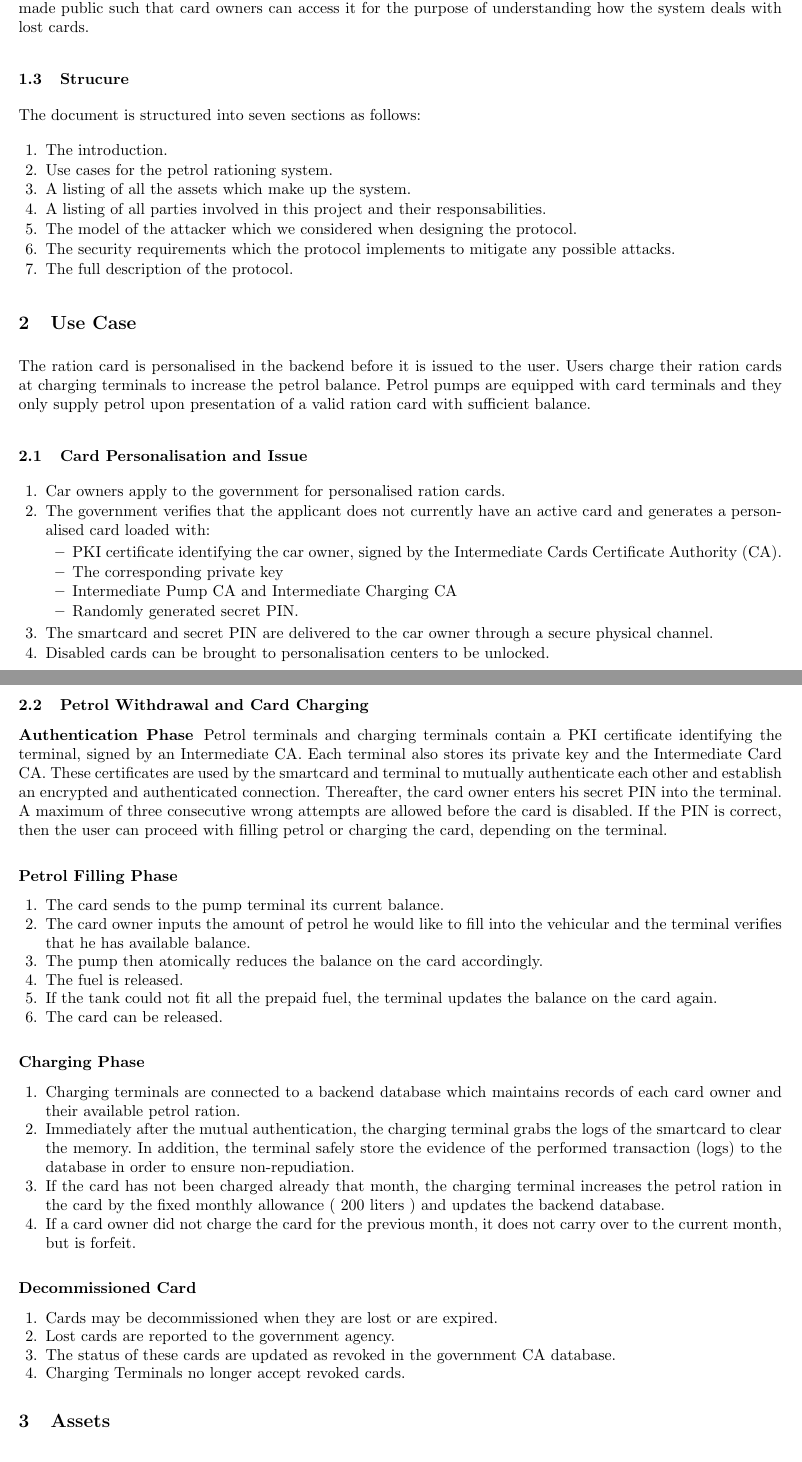
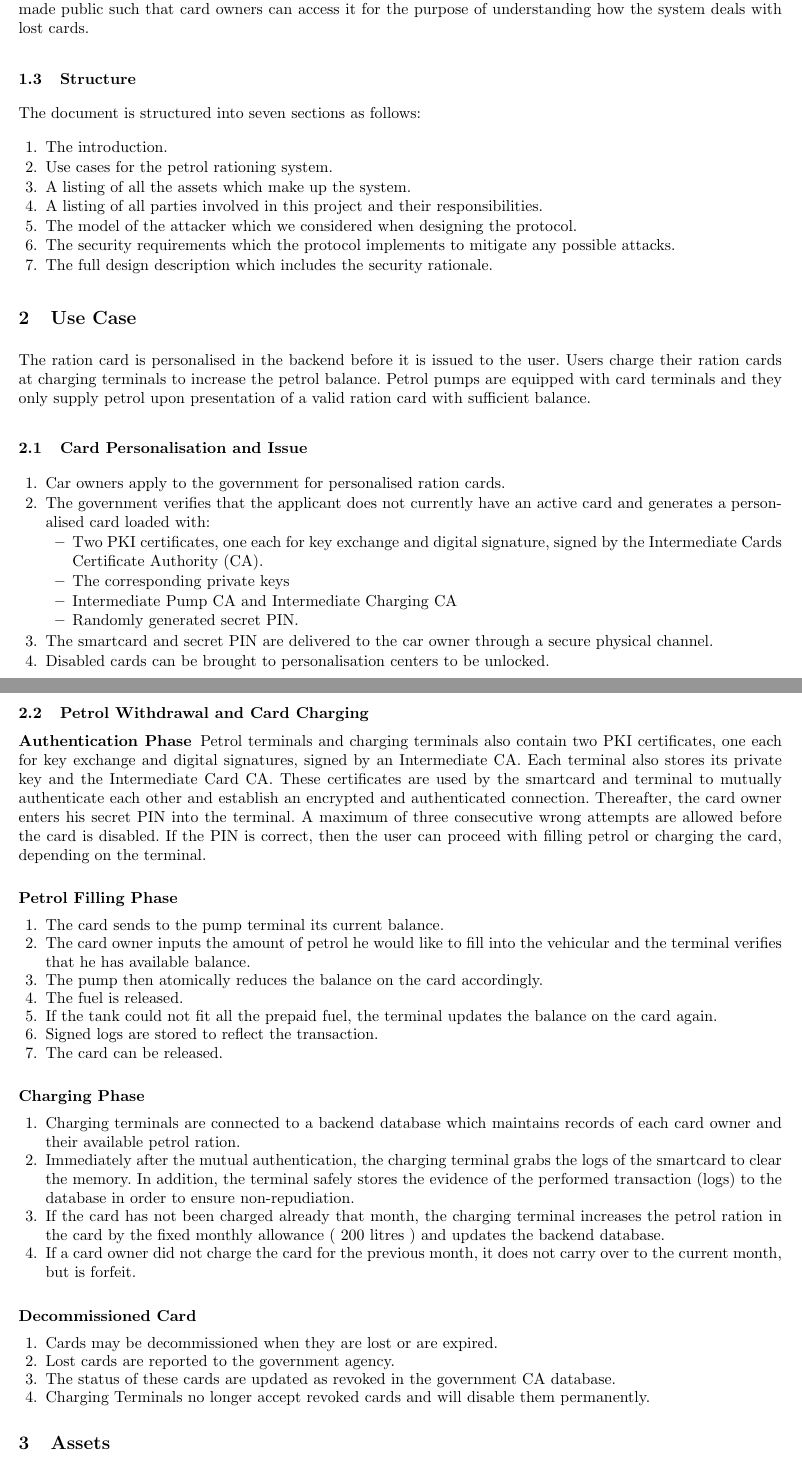
Before and after one commit to ash2005/javacard-petrol-rationing, a LaTeX paper (Design/design.tex, which reads Design/intro.tex, Design/usecase.tex): two parts of pages 1 and 2 of 7, joined at a grey line, cut so that both start at the same text. Compiled offline with pdfLaTeX.

```diff
--- a/Design/intro.tex
+++ b/Design/intro.tex
@@ -6,15 +6,15 @@
 
 This document is meant to be read by the government officials who are charged with seeing this project to completion. The sections which describe the requirements and the protocol specifications are meant for the hardware manufacturers. The petrol companies and gas station managers may also find this the information of this document informative to understand the underlying details of the system. Lastly, the document should be made public such that card owners can access it for the purpose of understanding how the system deals with lost cards.
 
-\subsection{Strucure}
+\subsection{Structure}
 
 The document is structured into seven sections as follows:
 \begin{enumerate}
   \item The introduction.
   \item Use cases for the petrol rationing system.
   \item A listing of all the assets which make up the system.
-  \item A listing of all parties involved in this project and their responsabilities.
+  \item A listing of all parties involved in this project and their responsibilities.
   \item The model of the attacker which we considered when designing the protocol.
   \item The security requirements which the protocol implements to mitigate any possible attacks.
-  \item The full description of the protocol.
+  \item The full design description which includes the security rationale.
 \end{enumerate}
--- a/Design/usecase.tex
+++ b/Design/usecase.tex
@@ -6,8 +6,8 @@
   \item Car owners apply to the government for personalised ration cards.
   \item The government verifies that the applicant does not currently have an active card and generates a personalised card loaded with:
 	\begin{itemize}
-	  \item PKI certificate identifying the car owner, signed by the Intermediate Cards Certificate Authority (CA).
-	  \item The corresponding private key
+	  \item Two PKI certificates, one each for key exchange and digital signature, signed by the Intermediate Cards Certificate Authority (CA).
+	  \item The corresponding private keys
 	  \item Intermediate Pump CA and Intermediate Charging CA
 	  \item Randomly generated secret PIN.
 	\end{itemize}
@@ -17,7 +17,7 @@
 
 \subsection{Petrol Withdrawal and Card Charging}
 \subsubsection{Authentication Phase}
-Petrol terminals and charging terminals contain a PKI certificate identifying the terminal, signed by an Intermediate CA. Each terminal also stores its private key and the Intermediate Card CA. These certificates are used by the smartcard and terminal to mutually authenticate each other and establish an encrypted and authenticated connection. Thereafter, the card owner enters his secret PIN into the terminal. A maximum of three consecutive wrong attempts are allowed before the card is disabled. If the PIN is correct, then the user can proceed with filling petrol or charging the card, depending on the terminal.
+Petrol terminals and charging terminals also contain two PKI certificates, one each for key exchange and digital signatures, signed by an Intermediate CA. Each terminal also stores its private key and the Intermediate Card CA. These certificates are used by the smartcard and terminal to mutually authenticate each other and establish an encrypted and authenticated connection. Thereafter, the card owner enters his secret PIN into the terminal. A maximum of three consecutive wrong attempts are allowed before the card is disabled. If the PIN is correct, then the user can proceed with filling petrol or charging the card, depending on the terminal.
 
 \subsubsection{Petrol Filling Phase}
 \begin{enumerate}
@@ -26,14 +26,15 @@
   \item The pump then atomically reduces the balance on the card accordingly.
   \item The fuel is released.
   \item If the tank could not fit all the prepaid fuel, the terminal updates the balance on the card again.
+  \item Signed logs are stored to reflect the transaction.
   \item The card can be released.
 \end{enumerate}
 
 \subsubsection{Charging Phase}
 \begin{enumerate}
   \item Charging terminals are connected to a backend database which maintains records of each card owner and their available petrol ration.
-  \item Immediately after the mutual authentication, the charging terminal grabs the logs of the smartcard to clear the memory.  In addition, the terminal safely store the evidence of the performed transaction (logs) to the database in order to ensure non-repudiation.
-  \item If the card has not been charged already that month, the charging terminal increases the petrol ration in the card by the fixed monthly allowance ( 200 liters ) and updates the backend database.
+  \item Immediately after the mutual authentication, the charging terminal grabs the logs of the smartcard to clear the memory.  In addition, the terminal safely stores the evidence of the performed transaction (logs) to the database in order to ensure non-repudiation.
+  \item If the card has not been charged already that month, the charging terminal increases the petrol ration in the card by the fixed monthly allowance ( 200 litres ) and updates the backend database.
   \item If a card owner did not charge the card for the previous month, it does not carry over to the current month, but is forfeit.
 \end{enumerate}
 
@@ -44,5 +45,5 @@
   \item Cards may be decommissioned when they are lost or are expired.
   \item Lost cards are reported to the government agency.
   \item The status of these cards are updated as revoked in the government CA database.
-  \item Charging Terminals no longer accept revoked cards.
+  \item Charging Terminals no longer accept revoked cards and will disable them permanently.
 \end{enumerate}
```
Also changed, not shown: Design/attack.tex (+4 -4 lines), Design/ca_hierarchy.tex (+1 -1 lines), Design/requirements.tex (+5 -5 lines).
